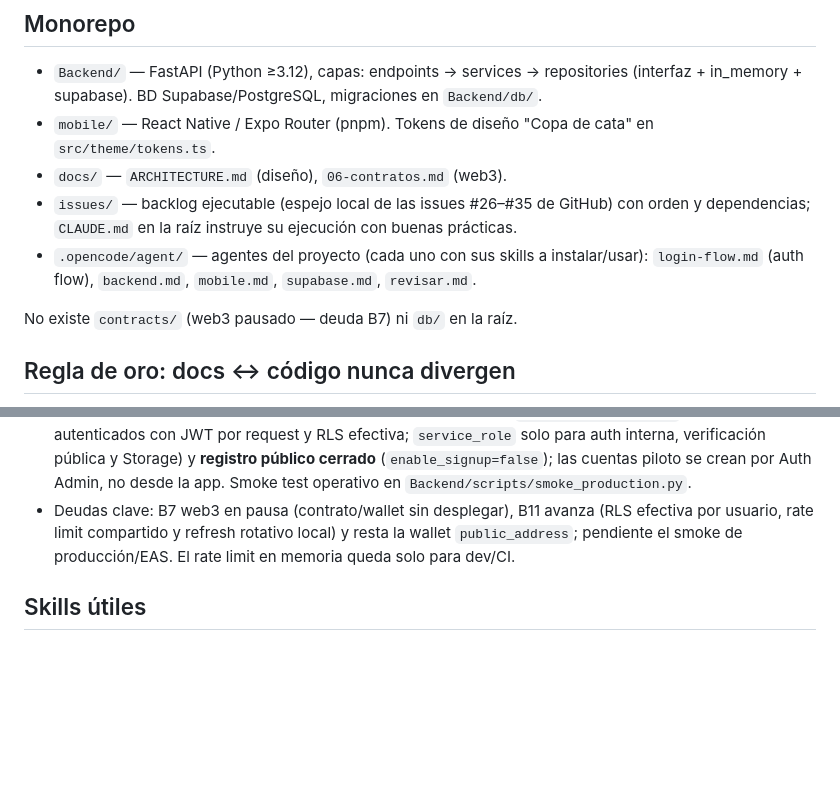
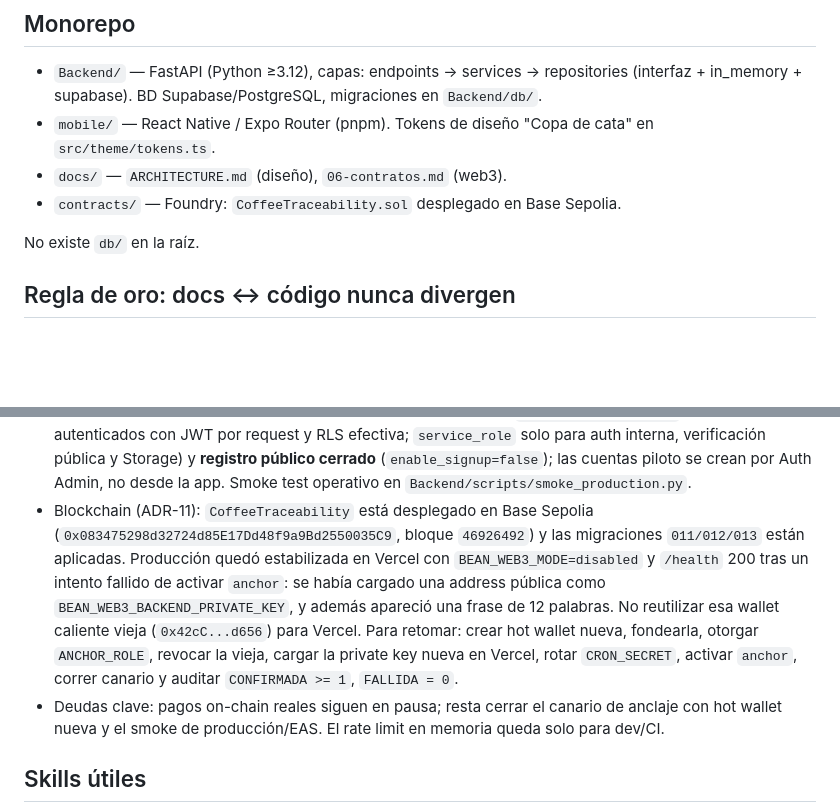
Before and after one commit to FerLpz55/BeanTrust, a Markdown page: AGENTS.md, 2 parts joined by grey strips. Drawn GitHub-style; blank space fills up the shorter version.

```diff
--- a/AGENTS.md
+++ b/AGENTS.md
@@ -16,11 +16,9 @@ directas del comprador al productor).
 - `Backend/` — FastAPI (Python ≥3.12), capas: endpoints → services → repositories (interfaz + in_memory + supabase). BD Supabase/PostgreSQL, migraciones en `Backend/db/`.
 - `mobile/` — React Native / Expo Router (pnpm). Tokens de diseño "Copa de cata" en `src/theme/tokens.ts`.
 - `docs/` — `ARCHITECTURE.md` (diseño), `06-contratos.md` (web3).
-- `issues/` — backlog ejecutable (espejo local de las issues #26–#35 de GitHub) con orden y dependencias; `CLAUDE.md` en la raíz instruye su ejecución con buenas prácticas.
-- `.opencode/agent/` — agentes del proyecto (cada uno con sus skills a instalar/usar):
-  `login-flow.md` (auth flow), `backend.md`, `mobile.md`, `supabase.md`, `revisar.md`.
+- `contracts/` — Foundry: `CoffeeTraceability.sol` desplegado en Base Sepolia.
 
-No existe `contracts/` (web3 pausado — deuda B7) ni `db/` en la raíz.
+No existe `db/` en la raíz.
 
 ## Regla de oro: docs ↔ código nunca divergen
 
@@ -96,10 +94,19 @@ cd mobile && pnpm exec tsc --noEmit && pnpm exec expo lint
   Storage) y **registro público cerrado** (`enable_signup=false`); las cuentas
   piloto se crean por Auth Admin, no desde la app. Smoke test operativo en
   `Backend/scripts/smoke_production.py`.
-- Deudas clave: B7 web3 en pausa (contrato/wallet sin desplegar), B11 avanza
-  (RLS efectiva por usuario, rate limit compartido y refresh rotativo local) y
-  resta la wallet `public_address`; pendiente el smoke de producción/EAS.
-  El rate limit en memoria queda solo para dev/CI.
+- Blockchain (ADR-11): `CoffeeTraceability` está desplegado en Base Sepolia
+  (`0x083475298d32724d85E17Dd48f9a9Bd2550035C9`, bloque `46926492`) y las
+  migraciones `011/012/013` están aplicadas. Producción quedó estabilizada en
+  Vercel con `BEAN_WEB3_MODE=disabled` y `/health` 200 tras un intento fallido
+  de activar `anchor`: se había cargado una address pública como
+  `BEAN_WEB3_BACKEND_PRIVATE_KEY`, y además apareció una frase de 12 palabras.
+  No reutilizar esa wallet caliente vieja (`0x42cC...d656`) para Vercel. Para
+  retomar: crear hot wallet nueva, fondearla, otorgar `ANCHOR_ROLE`, revocar la
+  vieja, cargar la private key nueva en Vercel, rotar `CRON_SECRET`, activar
+  `anchor`, correr canario y auditar `CONFIRMADA >= 1`, `FALLIDA = 0`.
+- Deudas clave: pagos on-chain reales siguen en pausa; resta cerrar el canario
+  de anclaje con hot wallet nueva y el smoke de producción/EAS. El rate limit en
+  memoria queda solo para dev/CI.
 
 ## Skills útiles
 
```
Also changed, not shown: reporteBlockchain.md (+23 -0 lines).
